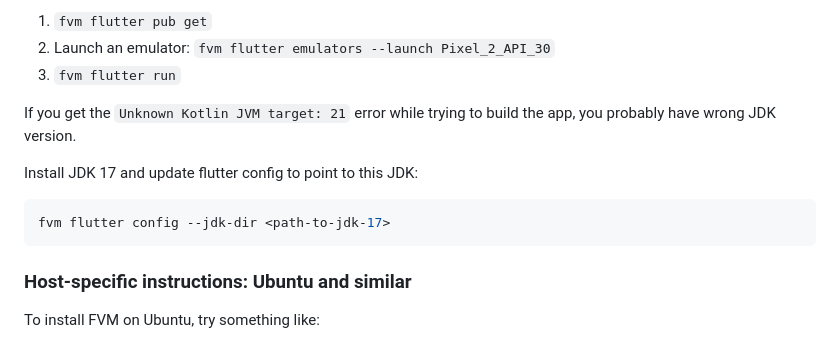
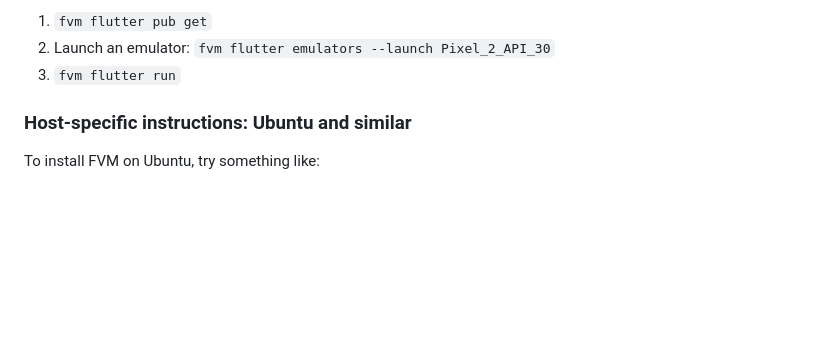
Before and after one commit to pebble-dev/mobile-app, a Markdown page: README.md, the part around the change. Rendered like a GitHub page; blank space fills up the shorter version.

Commit message:
Remove Java 17 part from README

````diff
--- a/README.md
+++ b/README.md
@@ -27,13 +27,6 @@ If you do not have an IDE, from step 5, you'll instead:
 1. `fvm flutter pub get`
 2. Launch an emulator: `fvm flutter emulators --launch Pixel_2_API_30`
 3. `fvm flutter run`
-
-If you get the `Unknown Kotlin JVM target: 21` error while trying to build the app, you probably have wrong JDK version.
-
-Install JDK 17 and update flutter config to point to this JDK:
-```bash
-fvm flutter config --jdk-dir <path-to-jdk-17>
-```
 
 ### Host-specific instructions: Ubuntu and similar
 
````
